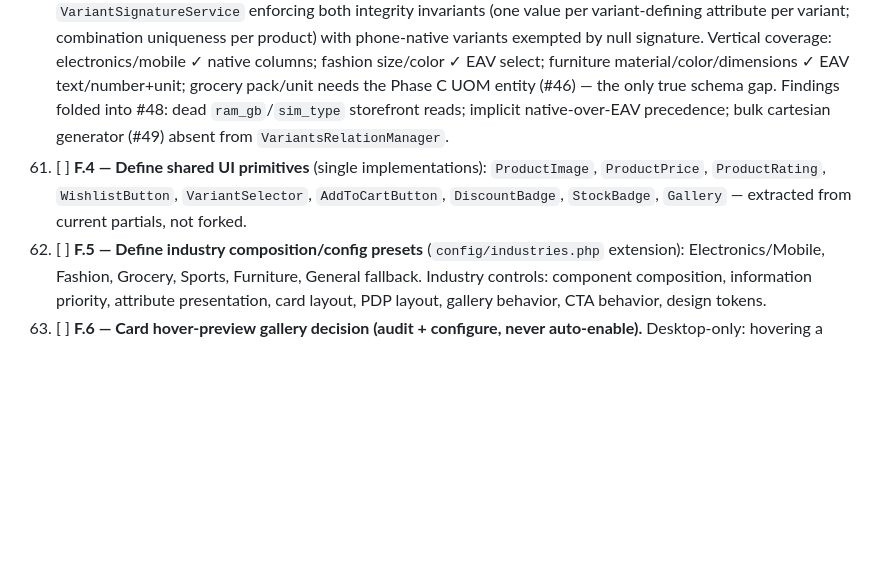
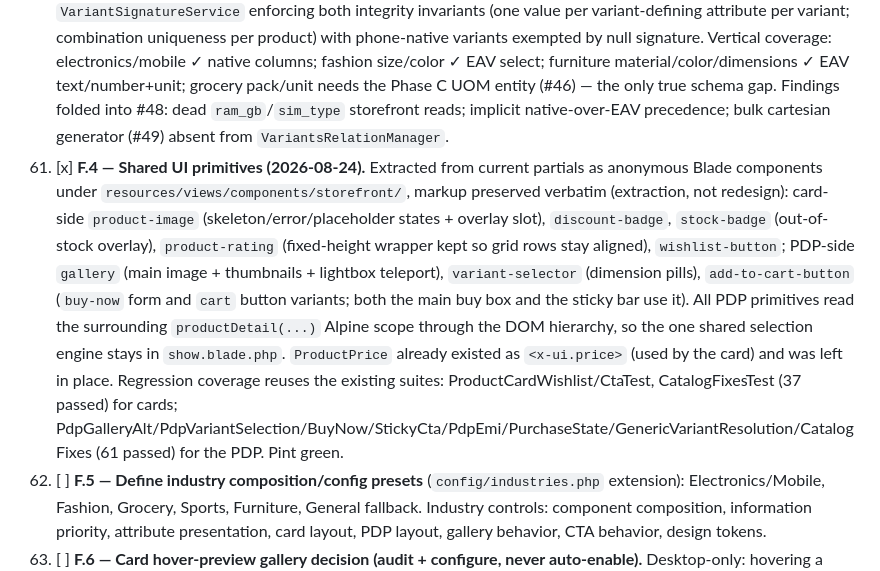
Before and after one commit to HasanSarkar02/mobile-shop-ecommerce, a Markdown page: PLAN.md, the part around the change. Drawn GitHub-style; blank space fills up the shorter version.

Commit message:
docs(plan): mark F.4 primitives extracted and verified

```diff
--- a/PLAN.md
+++ b/PLAN.md
@@ -116,7 +116,7 @@ Public signup currently grants an instantly-live trial store with a reserved sub
 58. [~] **F.1 — Read-only Product Card audit.** ~~Wishlist broken on cards~~ — **already fixed and covered**: `tests/Feature/Storefront/ProductCardWishlistTest.php` (16 tests: SSR wishlist seeding on wishlist + collection pages, JSON toggle state, non-JSON redirect/flash, unknown product rejected, cross-tenant leakage, no per-card N+1) and `ProductCardCtaTest.php` (11 tests: Add-to-Cart / Pre-Order / Backorder / disabled / no-CTA / Select-Options resolution). Card variant/stock/pre-order state and badge/pricing selection now run through the shared `PurchasabilityPolicy` + `ProductCardData`. **Still to audit:** image handling, responsive behavior, accessibility, loading/error states.
 59. [x] **F.2 — Read-only PDP audit (2026-08-24).** Audited `storefront/products/show.blade.php` (1,207 lines) + `ProductController::show()`. **Healthy, extraction-safe:** variant selection is a dimension-driven Alpine engine with distinct *incomplete* vs *invalid* states, auto-resolve only when ≤1 active variant, inactive variants excluded; gallery has a variant→product→first-with-images fallback chain with dedupe, self-healing active image, error/loading states and an accessible lightbox; buy box gates on the canonical `InventoryService::isPurchasable`; preorder/backorder/discontinued CTAs + tones correct; quantity clamps to available stock; EMI renders a server baseline and mirrors the exact client formula; sticky mobile CTA respects bottom-nav/safe-area/reduced-motion; JSON-LD Product+FAQ; four merchandising rails + recently-viewed share one wishlist lookup (no N+1); reviews show the verified-purchase badge (`show.blade.php:611`, computed in `ProductReviewController.php:27`). **Findings:** (1) review reply missing → recorded under #28; (2) JS money hardcoded (`formatPrice` line 1056 + 4 EMI blocks) → scope added to #40; (3) rating input is a `<select>`, not stars — cosmetic, deferred to backlog #33; (4) all PDP chrome strings hardcoded English — expected, covered by Phase A sweep. No responsive/mobile/a11y defect found.
 60. [x] **F.3 — Read-only Product/Variant/Attribute architecture audit (2026-08-24).** **Verdict: the EAV system is complete, admin-managed, and production-wired; no schema duplication is needed for any target vertical.** Full stack verified: `AttributeDefinitionResource` (+ `OptionsRelationManager`, code locked once values recorded via `hasRecordedValues()`), per-product `AttributeValuesRelationManager` (product- or variant-scoped values, data-type-driven inputs), typed `ProductAttributeValue` (string/integer/decimal/boolean/option), and `VariantSignatureService` enforcing both integrity invariants (one value per variant-defining attribute per variant; combination uniqueness per product) with phone-native variants exempted by null signature. Vertical coverage: electronics/mobile ✓ native columns; fashion size/color ✓ EAV select; furniture material/color/dimensions ✓ EAV text/number+unit; grocery pack/unit needs the Phase C UOM entity (#46) — the only true schema gap. Findings folded into #48: dead `ram_gb`/`sim_type` storefront reads; implicit native-over-EAV precedence; bulk cartesian generator (#49) absent from `VariantsRelationManager`.
-61. [ ] **F.4 — Define shared UI primitives** (single implementations): `ProductImage`, `ProductPrice`, `ProductRating`, `WishlistButton`, `VariantSelector`, `AddToCartButton`, `DiscountBadge`, `StockBadge`, `Gallery` — extracted from current partials, not forked.
+61. [x] **F.4 — Shared UI primitives (2026-08-24).** Extracted from current partials as anonymous Blade components under `resources/views/components/storefront/`, markup preserved verbatim (extraction, not redesign): card-side `product-image` (skeleton/error/placeholder states + overlay slot), `discount-badge`, `stock-badge` (out-of-stock overlay), `product-rating` (fixed-height wrapper kept so grid rows stay aligned), `wishlist-button`; PDP-side `gallery` (main image + thumbnails + lightbox teleport), `variant-selector` (dimension pills), `add-to-cart-button` (`buy-now` form and `cart` button variants; both the main buy box and the sticky bar use it). All PDP primitives read the surrounding `productDetail(...)` Alpine scope through the DOM hierarchy, so the one shared selection engine stays in `show.blade.php`. `ProductPrice` already existed as `<x-ui.price>` (used by the card) and was left in place. Regression coverage reuses the existing suites: ProductCardWishlist/CtaTest, CatalogFixesTest (37 passed) for cards; PdpGalleryAlt/PdpVariantSelection/BuyNow/StickyCta/PdpEmi/PurchaseState/GenericVariantResolution/CatalogFixes (61 passed) for the PDP. Pint green.
 62. [ ] **F.5 — Define industry composition/config presets** (`config/industries.php` extension): Electronics/Mobile, Fashion, Grocery, Sports, Furniture, General fallback. Industry controls: component composition, information priority, attribute presentation, card layout, PDP layout, gallery behavior, CTA behavior, design tokens.
 63. [ ] **F.6 — Card hover-preview gallery decision (audit + configure, never auto-enable).** Desktop-only: hovering a product card with multiple images previews/advances through the gallery; mouse-leave returns to the primary image; touch devices never depend on hover. Per-industry default: fashion = strongly useful · electronics/mobile = useful · furniture = useful · sports = optional · grocery = usually unnecessary. Final toggle resolved per storefront/industry preset during F.5.
 64. [ ] **F.7 — Card Add-to-Cart / variant-modal behavior.** One shared variant-selection engine (the PDP's), never two implementations.
```
